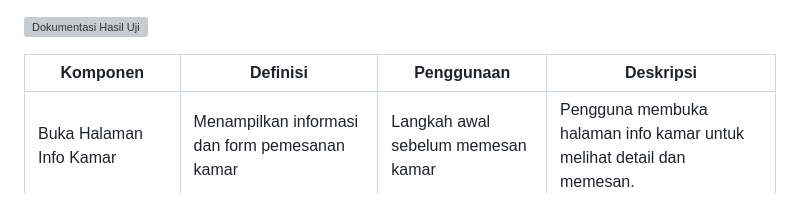
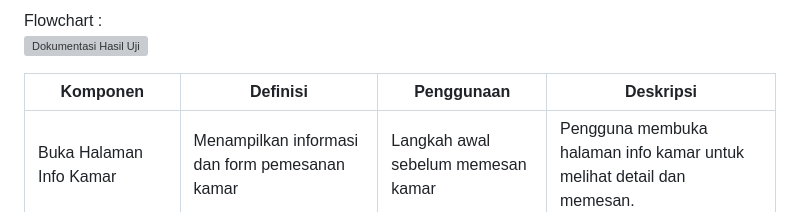
Before and after one commit to newbie0726/software-quality, a Markdown page: White Box Testing /Data Flow Testing/hasil uji.md, the part around the change. Drawn GitHub-style; grey boxes are pictures that could not be loaded.

```diff
--- a/White Box Testing /Data Flow Testing/hasil uji.md
+++ b/White Box Testing /Data Flow Testing/hasil uji.md
@@ -1,4 +1,4 @@
-
+Flowchart :
 ![Dokumentasi Hasil Uji](flowchart.png)
 
 
```
